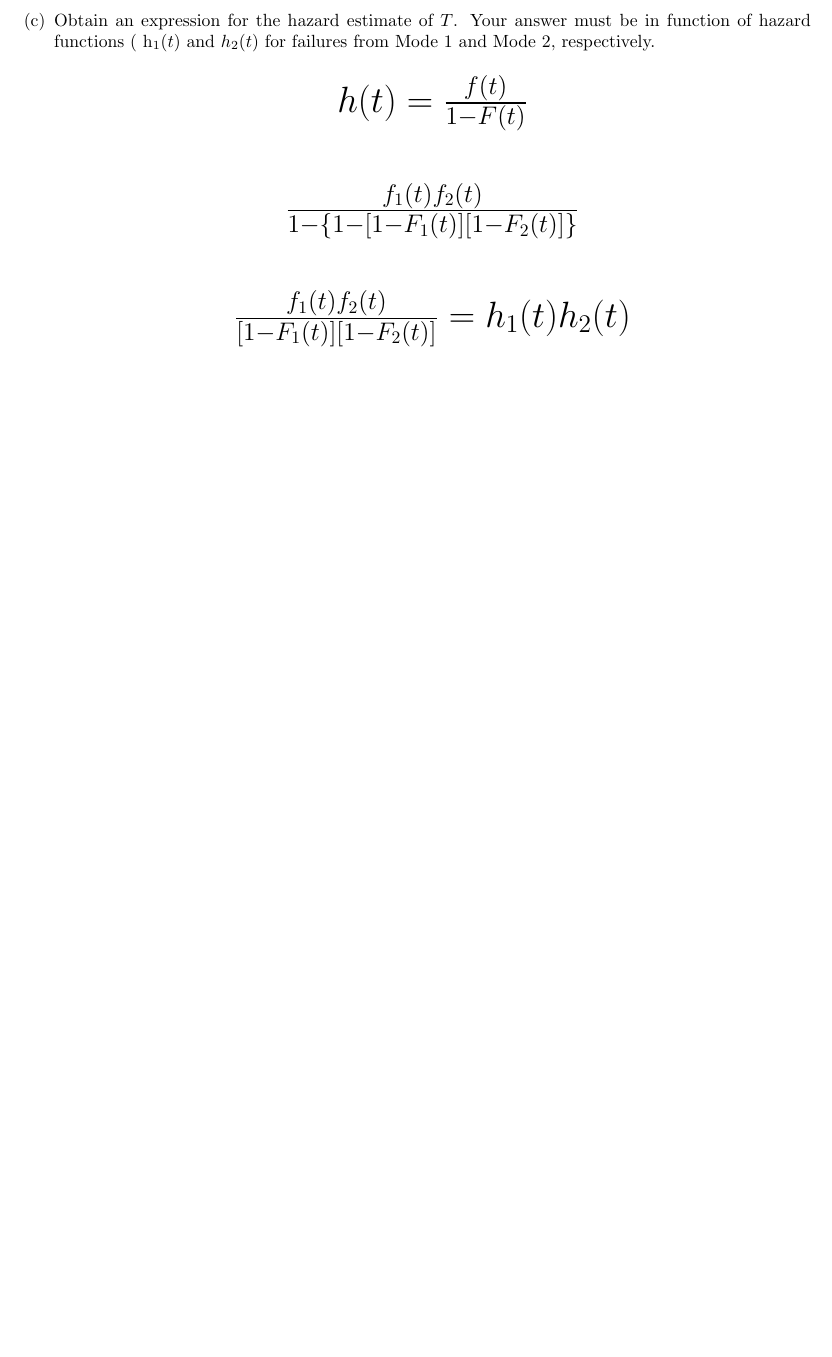
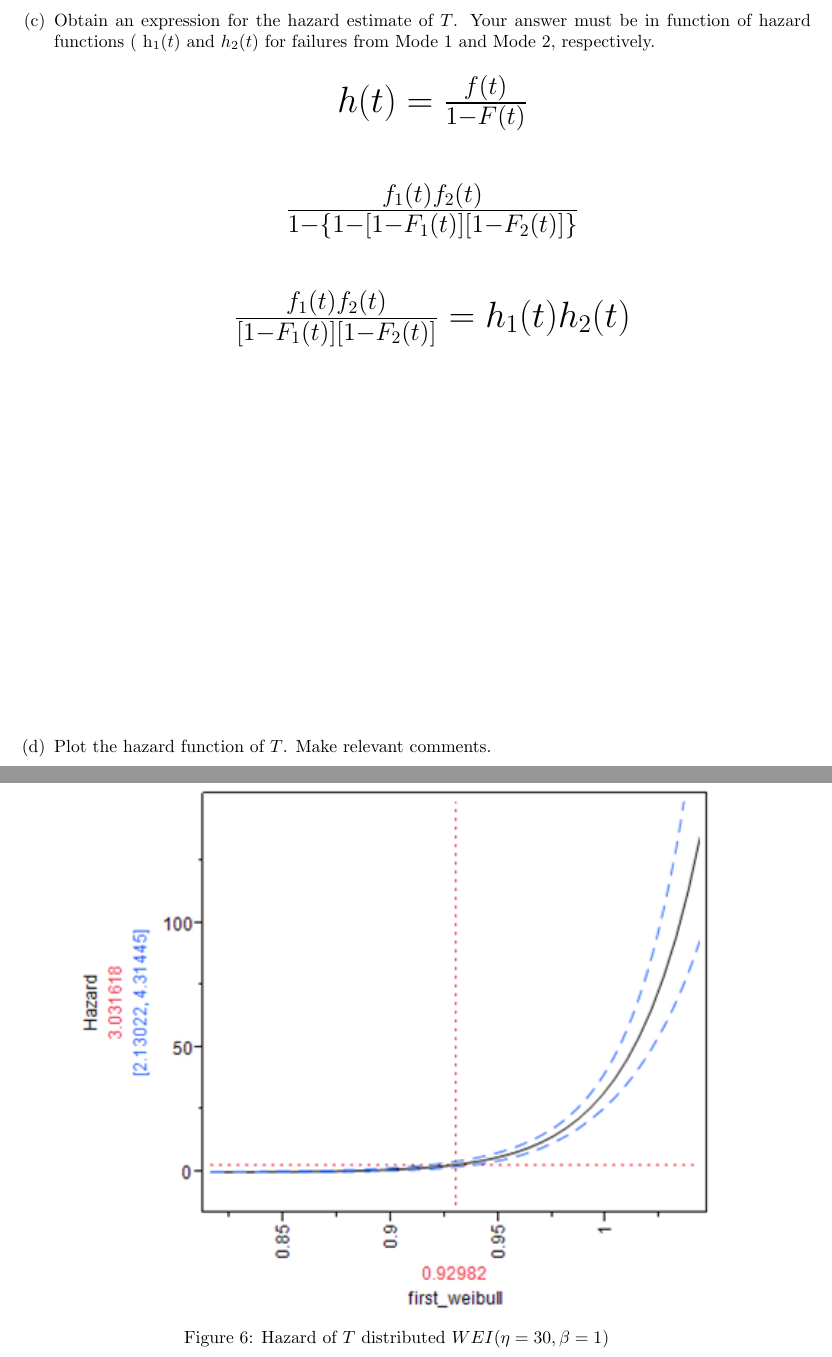
Before and after one commit to statwonk/Test2, a LaTeX document (Test2.tex): part of page 12 of 12 before the commit and two parts of pages 12 and 13 of 17 after it, the two joined at a grey line, cut so that both start at the same text, the shorter picture padded with empty space. Compiled offline with pdfLaTeX; a LaTeX package or settings file that is missing is left out.

Commit message:
Finished problem 4 for real

```diff
--- a/Test2.tex
+++ b/Test2.tex
@@ -214,4 +214,17 @@ Using the estimates above, do the following:
       \vspace{1cm}
     \(\frac{f_1(t)f_2(t)}{1-\left\{1 - [1 - F_1(t)][1 - F_2(t)]\right\}} \)\\
       \vspace{1cm}
-    \(\frac{f_1(t)f_2(t)}{[1 - F_1(t)][1 - F_2(t)]} = h_1(t)h_2(t) \)
+    \(\frac{f_1(t)f_2(t)}{[1 - F_1(t)][1 - F_2(t)]} = h_1(t)h_2(t) \)\\
+  \end{center}
+
+\vspace{3in}
+  \item Plot the hazard function of \(T \). Make relevant comments.\\
+
+  \begin{center}
+        \FloatBarrier
+      \begin{figure}
+        \centering
+        \includegraphics[width = 5in]{prob4d_weibull_1_haz.png}
+        \caption{Hazard of \(T \) distributed \( WEI(\eta = 30 , \beta = 1)\)}
+      \end{figure}
+      \FloatBarrier
```
Also changed, not shown: Test2.pdf, prob4d_weibull_1.png (added), prob4d_weibull_1_haz.png (added), prob4d_weibull_2.png (added), prob4d_weibull_2_haz.png (added), prob4d_weibull_combo_haz.png (added), Test2.tex (20 more changed lines), 4 other files.
